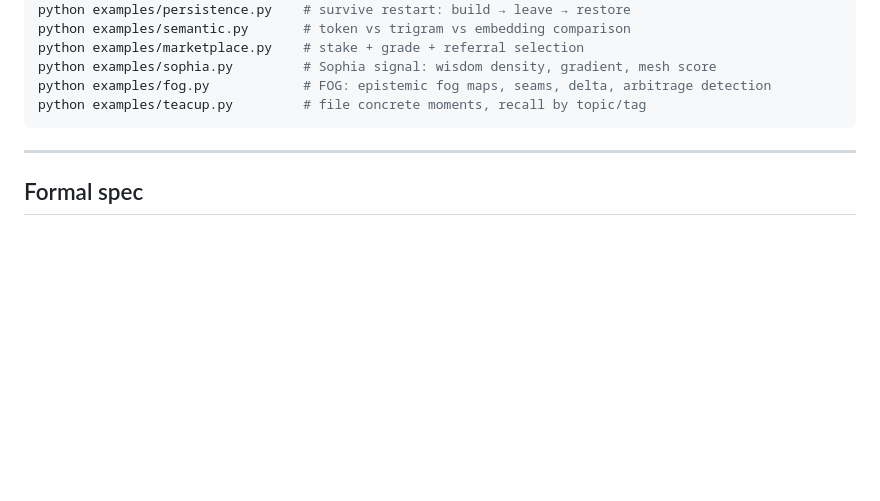
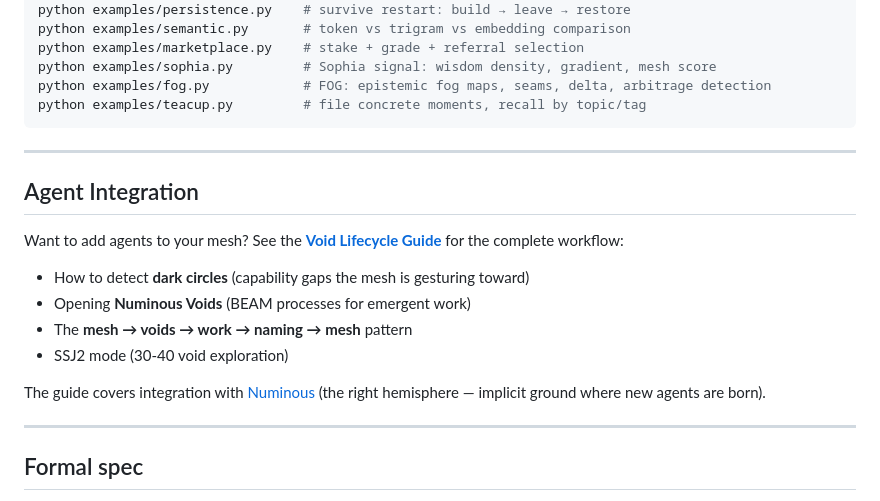
Before and after one commit to stellamariesays/Manifold, a Markdown page: README.md, the part around the change. Drawn GitHub-style; blank space fills up the shorter version.

Commit message:
docs: Link void lifecycle guide from main README
- Add Agent Integration section pointing to VOID_LIFECYCLE.md
- Makes void workflow discoverable for new users
- Positioned before Formal spec section

```diff
--- a/README.md
+++ b/README.md
@@ -611,6 +611,19 @@ python examples/teacup.py         # file concrete moments, recall by topic/tag
 
 ---
 
+## Agent Integration
+
+Want to add agents to your mesh? See the **[Void Lifecycle Guide](docs/VOID_LIFECYCLE.md)** for the complete workflow:
+
+- How to detect **dark circles** (capability gaps the mesh is gesturing toward)
+- Opening **Numinous Voids** (BEAM processes for emergent work)
+- The **mesh → voids → work → naming → mesh** pattern
+- SSJ2 mode (30-40 void exploration)
+
+The guide covers integration with [Numinous](https://github.com/stellamariesays/numinous) (the right hemisphere — implicit ground where new agents are born).
+
+---
+
 ## Formal spec
 
 See [`MANIFOLD.md`](MANIFOLD.md) for the full mathematical model: charts,
```
